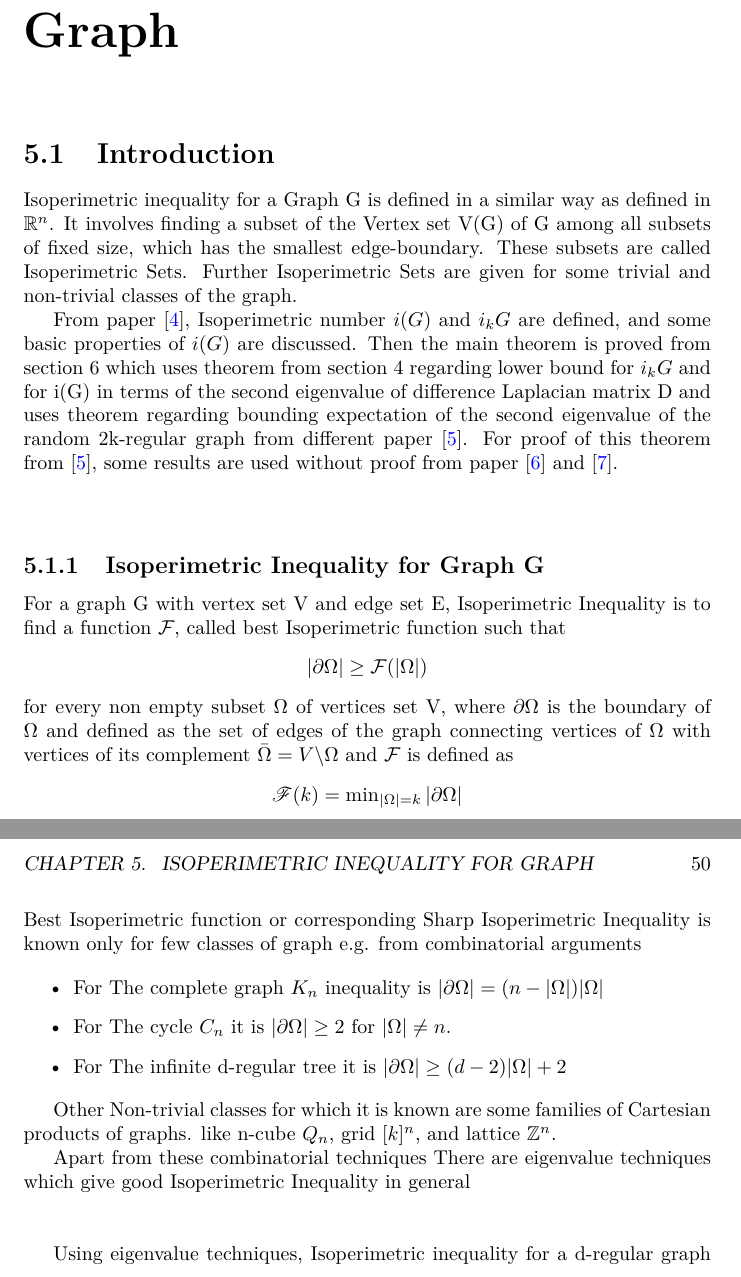
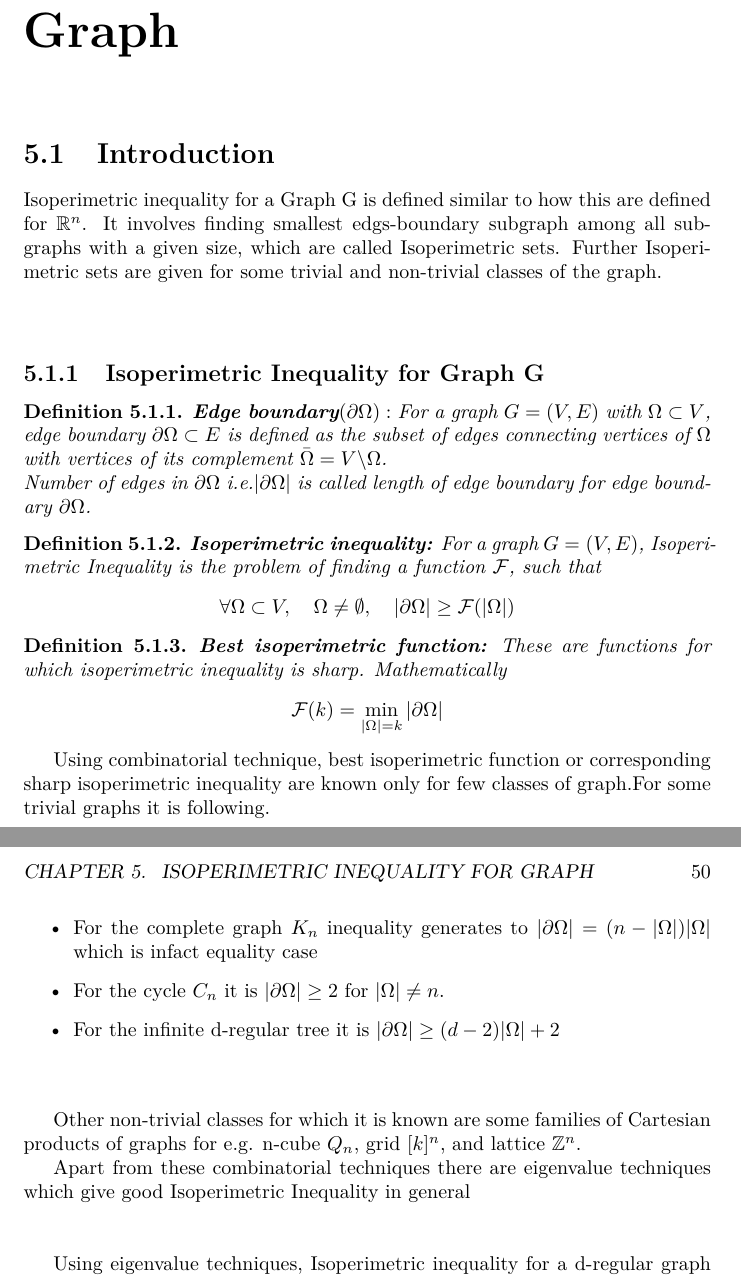
Before and after one commit to prashantkumaromar/thesis-IMP-Main, a LaTeX thesis (main.tex): two parts of pages 56 and 57 of 64, joined at a grey line, cut so that both start at the same text. Compiled offline with pdfLaTeX.

Commit message:
after first day 5th chapter edittting by rajiv krishna

```diff
--- a/main.tex
+++ b/main.tex
@@ -2951,66 +2951,70 @@
 
 
 
-
-
-
-
-
-
-
-
-
-
-
-
-
-
-
-
-
-
-
-
-
-
-
-
-
 	\chapter{Isoperimetric Inequality for Graph}
 	\label{chap:c5}
 	\section{Introduction}
 	\label{s:5}
 
-	Isoperimetric inequality for a Graph G is defined in a similar way as defined in $\mathbb{R}^n$. It involves finding a subset of the Vertex set V(G) of G among all subsets of fixed size, which has the smallest edge-boundary. These subsets are called Isoperimetric Sets. Further  Isoperimetric Sets are given for some trivial and non-trivial classes of the graph. \par
-	From paper [\ref{bib:4}], Isoperimetric number $i(G)$ and $i_k{G}$ are defined, and some basic properties of $i(G)$  are discussed. Then the main theorem  is proved from section 6 which uses theorem from section 4 regarding lower bound for $i_k{G}$ and for i(G) in terms of the second eigenvalue of difference Laplacian matrix D and uses theorem regarding bounding expectation of the second eigenvalue of the random 2k-regular graph from different paper [\ref{bib:5}]. For proof of this theorem from [\ref{bib:5}], some results are used without proof from paper [\ref{bib:6}] and [\ref{bib:7}].
-
+
+
+
+
+
+
+
+	Isoperimetric inequality for a Graph G is defined similar to how this are defined for $\mathbb{R}^n$. It involves finding smallest edgs-boundary subgraph among all subgraphs with a given size, which are called Isoperimetric sets. Further Isoperimetric sets are given for some trivial and non-trivial classes of the graph. \par
+%	From paper [\ref{bib:4}], Isoperimetric number $i(G)$ and $i_k{G}$ are defined, and some basic properties of $i(G)$ are discussed. Then the main theorem is proved from section 6 which uses theorem from section 4 regarding lower bound for $i_k{G}$ and for \(i(G)\) in terms of the second eigenvalue of difference Laplacian matrix D and uses theorem regarding bounding expectation of the second eigenvalue of the random 2k-regular graph from a different paper [\ref{bib:5}]. For proof of this theorem from [\ref{bib:5}], some results are used without proof from paper [\ref{bib:6}] and [\ref{bib:7}].\pdfcomment{Remove references to sections}
+%
 	\hfill \break
 
 
 	\subsection{Isoperimetric Inequality for Graph G}
-	For a graph G with vertex set V and edge set E, Isoperimetric Inequality is to find a function $\mathcal{F}$, called best  Isoperimetric function such that  \begin{center}
-		$|\partial \Omega| \geq \mathcal{F}(|\Omega|)$
-	\end{center}
-	for every non empty subset $\Omega$ of vertices set V, where $\partial \Omega$ is the boundary of $\Omega$  and defined as the set of edges of the graph connecting vertices of $\Omega$ with vertices of its complement $\bar{\Omega} = V \backslash \Omega $ and $\mathcal{F}$ is defined as  \begin{center}
-		$\mathscr{F}(k)=\min _{|\Omega|=k}|\partial \Omega|$\par
-	\end{center}
-	Best Isoperimetric function or corresponding Sharp Isoperimetric Inequality is known only for few classes of graph e.g.
-	from combinatorial arguments
-	\par
+	\begin{mydef}{\textbf{Edge boundary\( (\partial \Omega): \)}}
+		For a graph \( G = (V,E) \) with \( \Omega \subset V \), edge boundary \( \partial \Omega \subset E \) is defined as the subset of edges connecting vertices of $\Omega$ with vertices of its complement $\bar{\Omega} = V \backslash \Omega $.\\
+		 Number of edges in $\partial \Omega $ i.e.$ | \partial \Omega | $ is called length of edge boundary for edge boundary   $\partial \Omega $.
+	\end{mydef}
+
+	\begin{mydef}{\textbf{Isoperimetric inequality:}}
+		For a graph \( G = (V,E) \), Isoperimetric Inequality is the problem of finding a function $\mathcal{F}$, such that
+		\begin{equation*}
+		\forall \Omega \subset V, \quad \Omega \neq \emptyset, \quad  |\partial \Omega| \geq \mathcal{F}(|\Omega|)
+		\end{equation*}
+	\end{mydef}
+
+	\begin{mydef}{\textbf{Best isoperimetric function:}}
+		These are functions for which isoperimetric inequality is sharp. Mathematically
+		\begin{equation*}
+		\mathcal{F}(k)=\min _{|\Omega|=k}|\partial \Omega|
+		\end{equation*}
+	\end{mydef}
+	Using combinatorial technique, best isoperimetric function or corresponding sharp isoperimetric inequality are known only for few classes of graph.For some trivial graphs it is following.
+
 	\begin{itemize}
-		\item For The complete graph $K_{n}$ inequality is $|\partial \Omega|=(n-|\Omega|) | \Omega|$
-		\item For The cycle $C_{n}$ it is  $|\partial \Omega|\geq 2$ for $|\Omega| \neq n$.
-		\item For The infinite d-regular tree it is $|\partial \Omega| \geq(d-2)| \Omega|+2$\par
+		\item For the complete graph $K_{n}$ inequality generates to $|\partial \Omega|=(n-|\Omega|) | \Omega|$
+		which is infact equality case
+		\item For the cycle $C_{n}$ it is  $|\partial \Omega|\geq 2$ for $|\Omega| \neq n$.
+		\item For the infinite d-regular tree it is $|\partial \Omega| \geq(d-2)| \Omega|+2$\par
 	\end{itemize}
 
 
 
-	Other Non-trivial classes for which it is known are some families of Cartesian products of graphs. like
+
+
+
+
+
+
+
+
+	\hfill \break
+
+	Other non-trivial classes for which it is known are some families of Cartesian products of graphs for e.g.
 	n-cube $Q_{n}$,
 	grid $[k]^{n}$,
 	and lattice $\mathbb{Z}^{n}$.
 	\par
-	Apart from these combinatorial techniques There are eigenvalue techniques which give good Isoperimetric Inequality in general \\\\
+	Apart from these combinatorial techniques there are eigenvalue techniques which give good Isoperimetric Inequality in general \\\\
 
 	Using eigenvalue techniques,
 	Isoperimetric inequality for a d-regular graph in terms of second eigenvalue $\lambda_2$\ is following. \par
```
Also changed, not shown: main.tex (2 more changed lines). Lines whose indentation alone changed are shown as unchanged.
